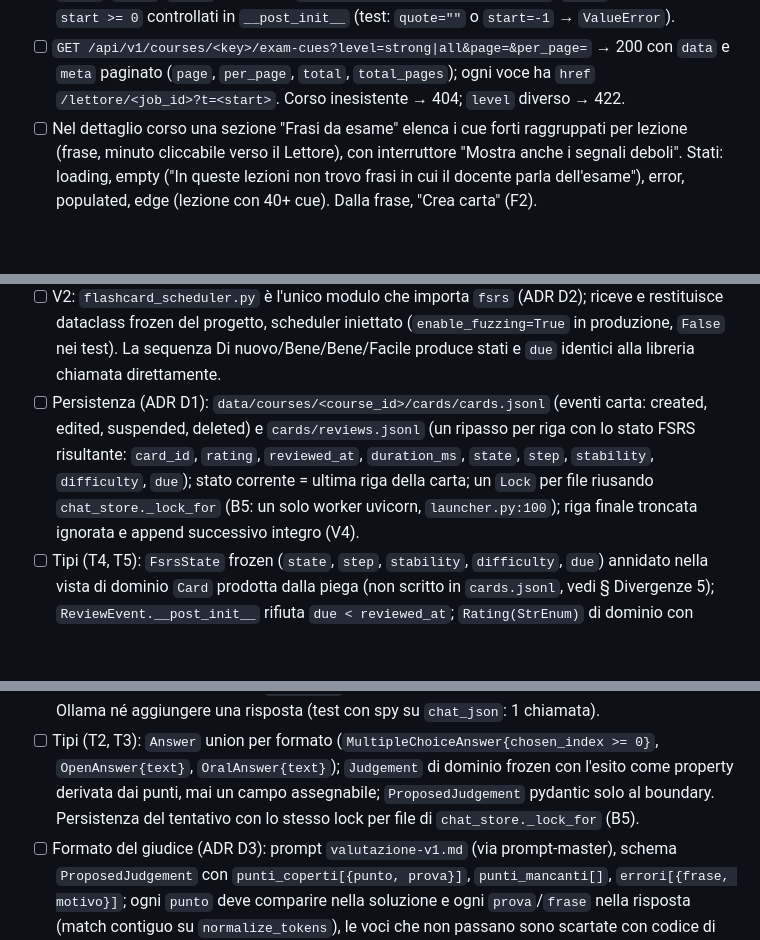
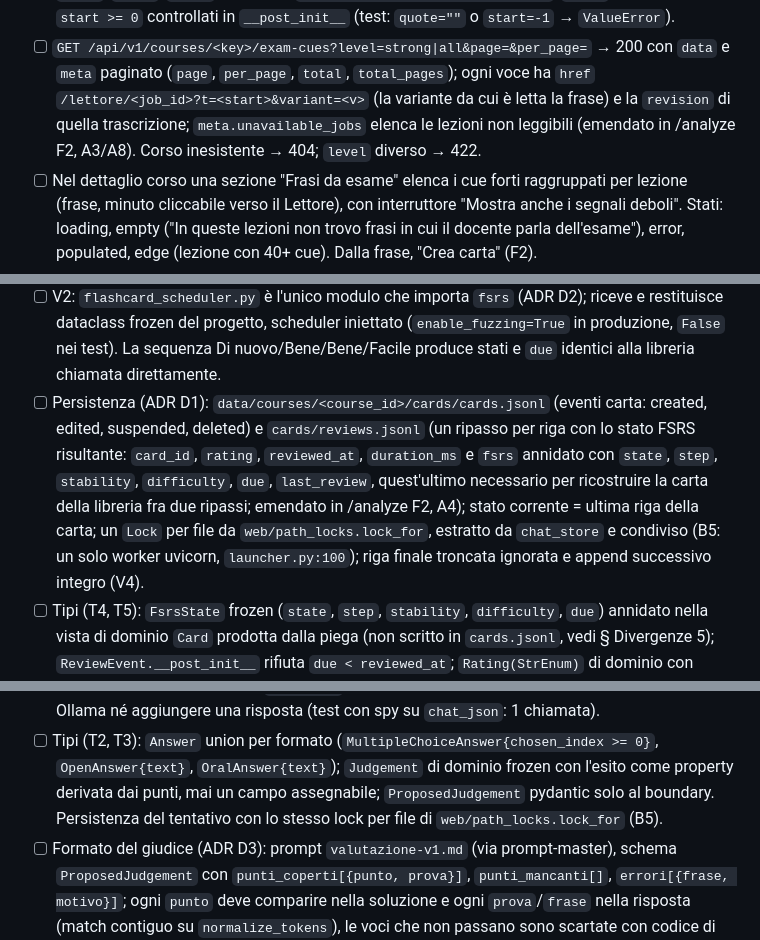
Before and after one commit to AndreaBonn/speech-to-text, a Markdown page: specs/002-study-loop/plan.md, 3 parts joined by grey strips. Rendered like a GitHub page; blank space fills up the shorter version.

Commit message:
docs(specs): align the plan with the F2 implementation
Records the nested FSRS state in reviews.jsonl, the shared path lock,
the cue href variant and revision, and resolves the reader.js size
contradiction.

```diff
--- a/specs/002-study-loop/plan.md
+++ b/specs/002-study-loop/plan.md
@@ -57,7 +57,9 @@ Ogni fase lascia il sistema usabile se la successiva non arriva.
       `start=-1` → `ValueError`).
 - [ ] `GET /api/v1/courses/<key>/exam-cues?level=strong|all&page=&per_page=` → 200 con `data` e
       `meta` paginato (`page`, `per_page`, `total`, `total_pages`); ogni voce ha `href`
-      `/lettore/<job_id>?t=<start>`. Corso inesistente → 404; `level` diverso → 422.
+      `/lettore/<job_id>?t=<start>&variant=<v>` (la variante da cui è letta la frase) e la
+      `revision` di quella trascrizione; `meta.unavailable_jobs` elenca le lezioni non leggibili
+      (emendato in /analyze F2, A3/A8). Corso inesistente → 404; `level` diverso → 422.
 - [ ] Nel dettaglio corso una sezione "Frasi da esame" elenca i cue forti raggruppati per lezione
       (frase, minuto cliccabile verso il Lettore), con interruttore "Mostra anche i segnali deboli".
       Stati: loading, empty ("In queste lezioni non trovo frasi in cui il docente parla
@@ -86,9 +88,11 @@ Ogni fase lascia il sistema usabile se la successiva non arriva.
       identici alla libreria chiamata direttamente.
 - [ ] Persistenza (ADR D1): `data/courses/<course_id>/cards/cards.jsonl` (eventi carta: created,
       edited, suspended, deleted) e `cards/reviews.jsonl` (un ripasso per riga con lo stato FSRS
-      risultante: `card_id`, `rating`, `reviewed_at`, `duration_ms`, `state`, `step`,
-      `stability`, `difficulty`, `due`); stato corrente = ultima riga della carta; un `Lock` per
-      file riusando `chat_store._lock_for` (B5: un solo worker uvicorn, `launcher.py:100`); riga
+      risultante: `card_id`, `rating`, `reviewed_at`, `duration_ms` e `fsrs` annidato con
+      `state`, `step`, `stability`, `difficulty`, `due`, `last_review`, quest'ultimo necessario
+      per ricostruire la carta della libreria fra due ripassi; emendato in /analyze F2, A4);
+      stato corrente = ultima riga della carta; un `Lock` per file da `web/path_locks.lock_for`,
+      estratto da `chat_store` e condiviso (B5: un solo worker uvicorn, `launcher.py:100`); riga
       finale troncata ignorata e append successivo integro (V4).
 - [ ] Tipi (T4, T5): `FsrsState` frozen (`state`, `step`, `stability`, `difficulty`, `due`)
       annidato nella vista di dominio `Card` prodotta dalla piega (non scritto in `cards.jsonl`,
@@ -145,7 +149,7 @@ Ogni fase lascia il sistema usabile se la successiva non arriva.
 - [ ] Tipi (T2, T3): `Answer` union per formato (`MultipleChoiceAnswer{chosen_index >= 0}`,
       `OpenAnswer{text}`, `OralAnswer{text}`); `Judgement` di dominio frozen con l'esito come
       property derivata dai punti, mai un campo assegnabile; `ProposedJudgement` pydantic solo al
-      boundary. Persistenza del tentativo con lo stesso lock per file di `chat_store._lock_for`
+      boundary. Persistenza del tentativo con lo stesso lock per file di `web/path_locks.lock_for`
       (B5).
 - [ ] Formato del giudice (ADR D3): prompt `valutazione-v1.md` (via prompt-master), schema
       `ProposedJudgement` con `punti_coperti[{punto, prova}]`, `punti_mancanti[]`,
```
Also changed, not shown: specs/002-study-loop/tasks.md (+3 -3 lines).
